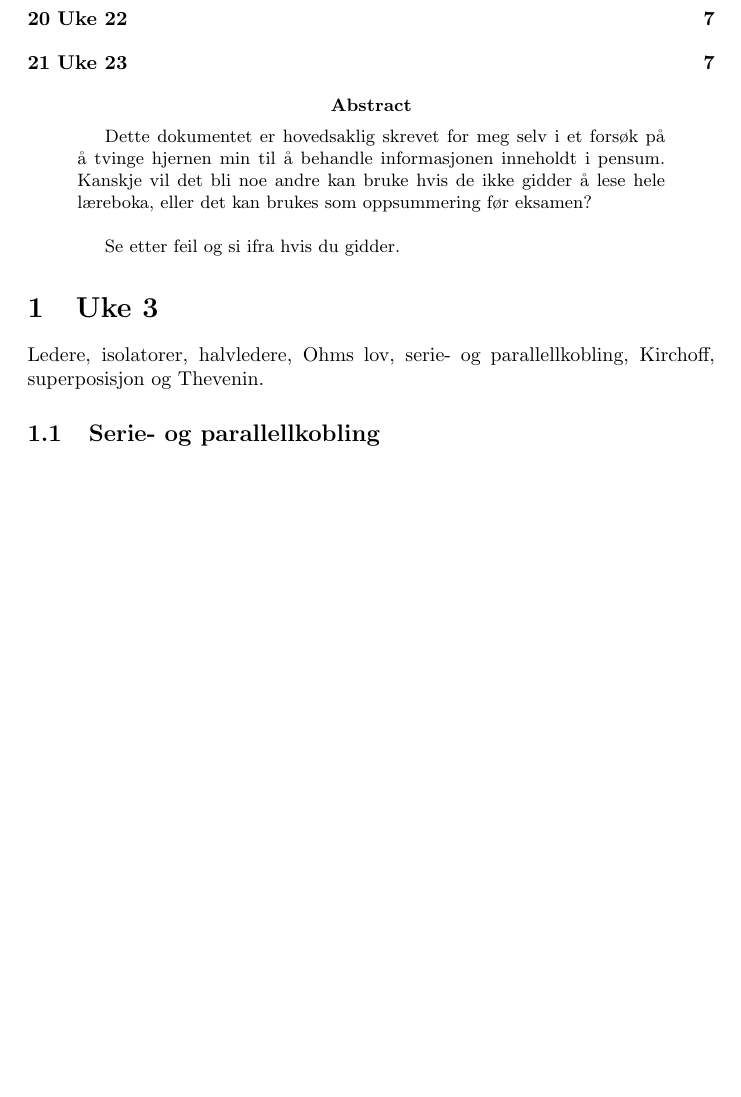
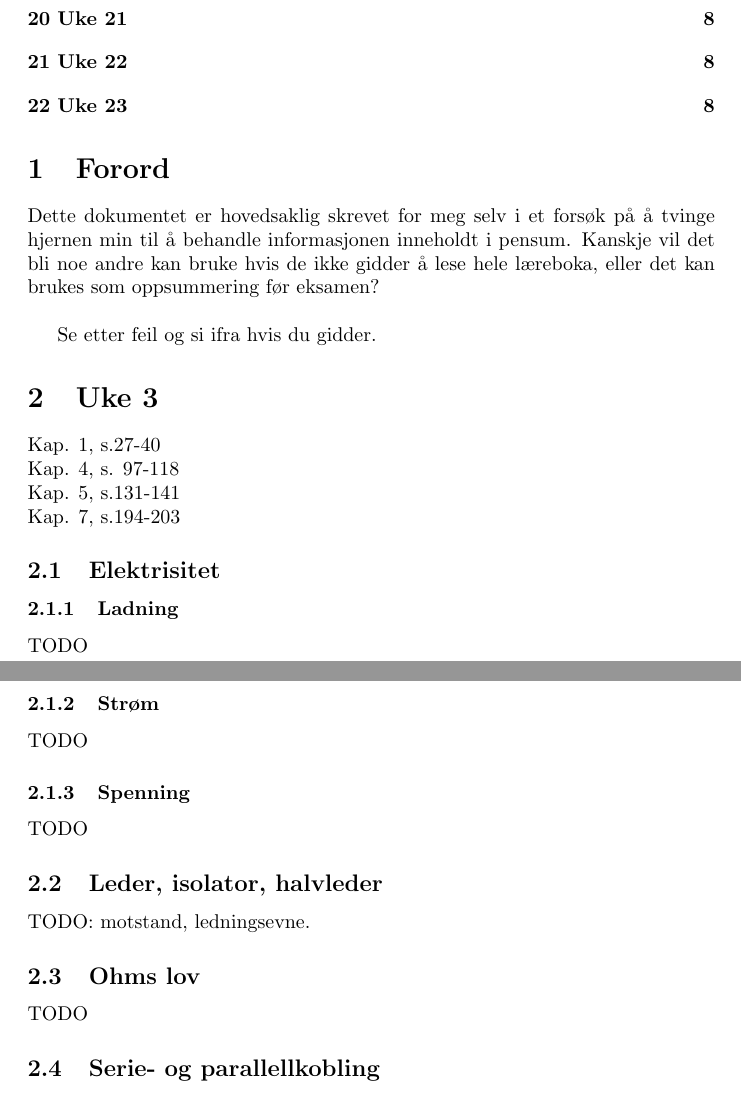
Before and after one commit to byllgrim/fys1210, a LaTeX document (fys1210.tex, which reads tex/uke3/ladning.tex, tex/uke3/ohm.tex, tex/uke3/spenning.tex): part of page 2 of 7 before the commit and two parts of pages 2 and 3 of 8 after it, the two joined at a grey line, cut so that both start at the same text, the shorter picture padded with empty space. Compiled offline with pdfLaTeX.

Commit message:
structure contents of uke3

```diff
--- a/fys1210.tex
+++ b/fys1210.tex
@@ -9,9 +9,8 @@
   \maketitle
   \tableofcontents
 
-  \begin{abstract}
+  \section{Forord}
     \input{./tex/abstract}
-  \end{abstract}
 
   \section{Uke 3}
     \input{./tex/uke3/uke3}
--- /dev/null
+++ b/tex/uke3/ladning.tex
@@ -0,0 +1,2 @@
+\subsubsection{Ladning}
+TODO
--- /dev/null
+++ b/tex/uke3/ohm.tex
@@ -0,0 +1 @@
+TODO
--- /dev/null
+++ b/tex/uke3/spenning.tex
@@ -0,0 +1,2 @@
+\subsubsection{Spenning}
+TODO
--- /dev/null
+++ b/tex/uke3/strom.tex
@@ -0,0 +1,2 @@
+\subsubsection{Strøm}
+TODO
--- a/tex/uke3/uke3.tex
+++ b/tex/uke3/uke3.tex
@@ -1,4 +1,18 @@
-Ledere, isolatorer, halvledere, Ohms lov, serie- og parallellkobling, Kirchoff, superposisjon og Thevenin.
+Kap. 1, s.27-40 \\
+Kap. 4, s. 97-118 \\
+Kap. 5, s.131-141 \\
+Kap. 7, s.194-203
+
+\subsection{Elektrisitet}
+\input{./tex/uke3/ladning}
+\input{./tex/uke3/strom}
+\input{./tex/uke3/spenning}
+
+\subsection{Leder, isolator, halvleder}
+TODO: motstand, ledningsevne.
+
+\subsection{Ohms lov}
+\input{./tex/uke3/ohm}
 
 \subsection{Serie- og parallellkobling}
 \input{./tex/uke3/kobling}
```
Also changed, not shown: fys1210.pdf.
